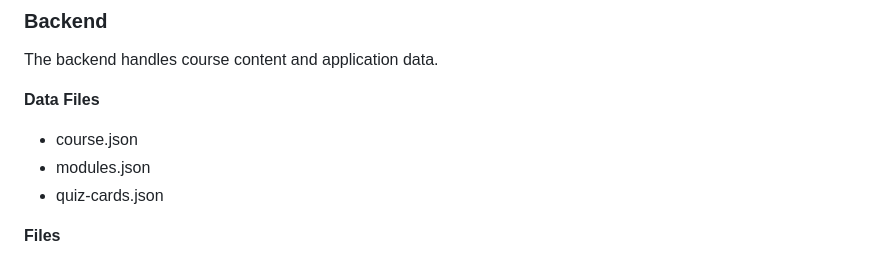
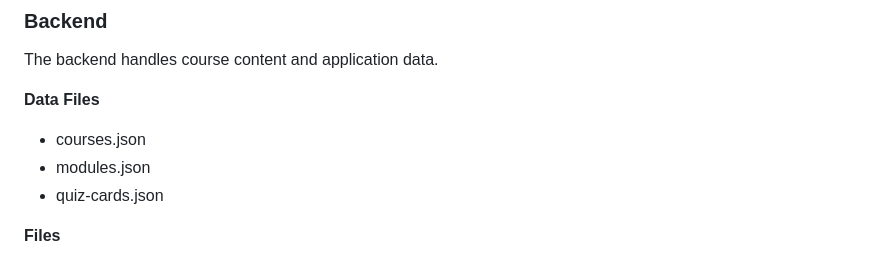
Before and after one commit to occtober/ONF2026SS_TEC1003_Exam, a Markdown page: README.md, the part around the change. Rendered like a GitHub page.

```diff
--- a/README.md
+++ b/README.md
@@ -50,7 +50,7 @@ The backend handles course content and application data.
 
 **Data Files**
 
-* course.json
+* courses.json
 * modules.json
 * quiz-cards.json
 
```
